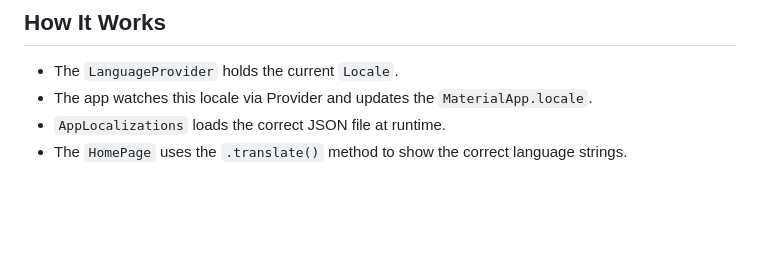
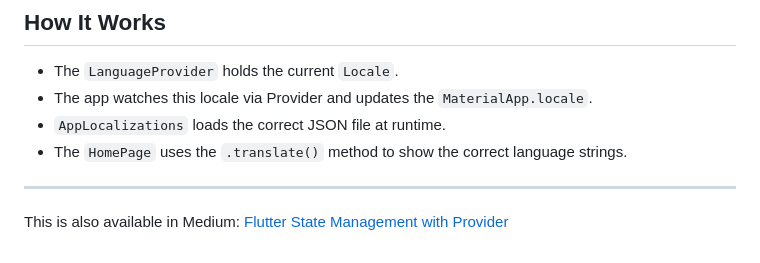
Before and after one commit to sampathkatari/flutter_language_switcher_using_provider, a Markdown page: README.md, the part around the change. Rendered like a GitHub page; blank space fills up the shorter version.

```diff
--- a/README.md
+++ b/README.md
@@ -249,3 +249,7 @@ Run the app now and you should be able to see the output like this:
 - The app watches this locale via Provider and updates the `MaterialApp.locale`.
 - `AppLocalizations` loads the correct JSON file at runtime.
 - The `HomePage` uses the `.translate()` method to show the correct language strings.
+
+---
+
+This is also available in Medium: [Flutter State Management with Provider](https://medium.com/@sampath.katari/flutter-state-management-with-provider-a-practical-guide-on-building-a-language-switcher-1bb2aabf32ba)
```
